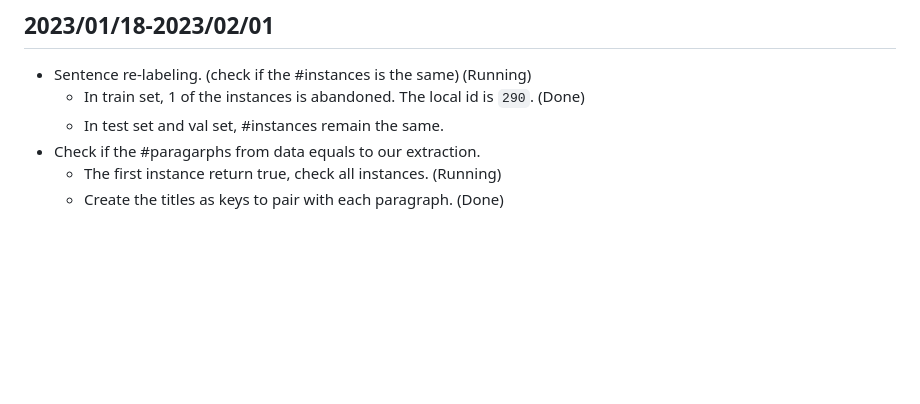
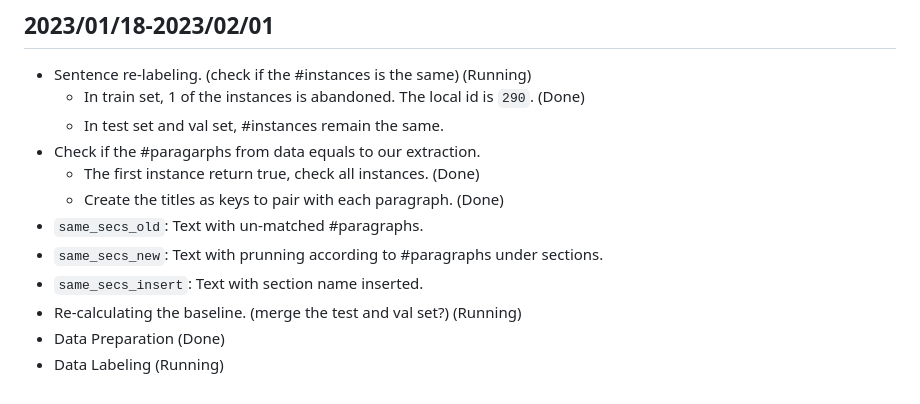
Before and after one commit to theQuert/Knowledge-Updating-System, a Markdown page: progress.md, the part around the change. Rendered like a GitHub page; blank space fills up the shorter version.

Commit message:
Update progress

```diff
--- a/progress.md
+++ b/progress.md
@@ -219,5 +219,11 @@ tokenizer.save_pretrained('../PRIMER_wcep/new')
     - In train set, 1 of the instances is abandoned. The local id is `290`. (Done)
     - In test set and val set, #instances remain the same.
 - Check if the #paragarphs from data equals to our extraction.
-    - The first instance return true, check all instances. (Running)
+    - The first instance return true, check all instances. (Done)
     - Create the titles as keys to pair with each paragraph. (Done)
+ - `same_secs_old`: Text with un-matched #paragraphs.
+- `same_secs_new`: Text with prunning according to #paragraphs under sections.
+- `same_secs_insert`: Text with section name inserted.
+- Re-calculating the baseline. (merge the test and val set?) (Running)
+- Data Preparation (Done)
+- Data Labeling (Running)
```
